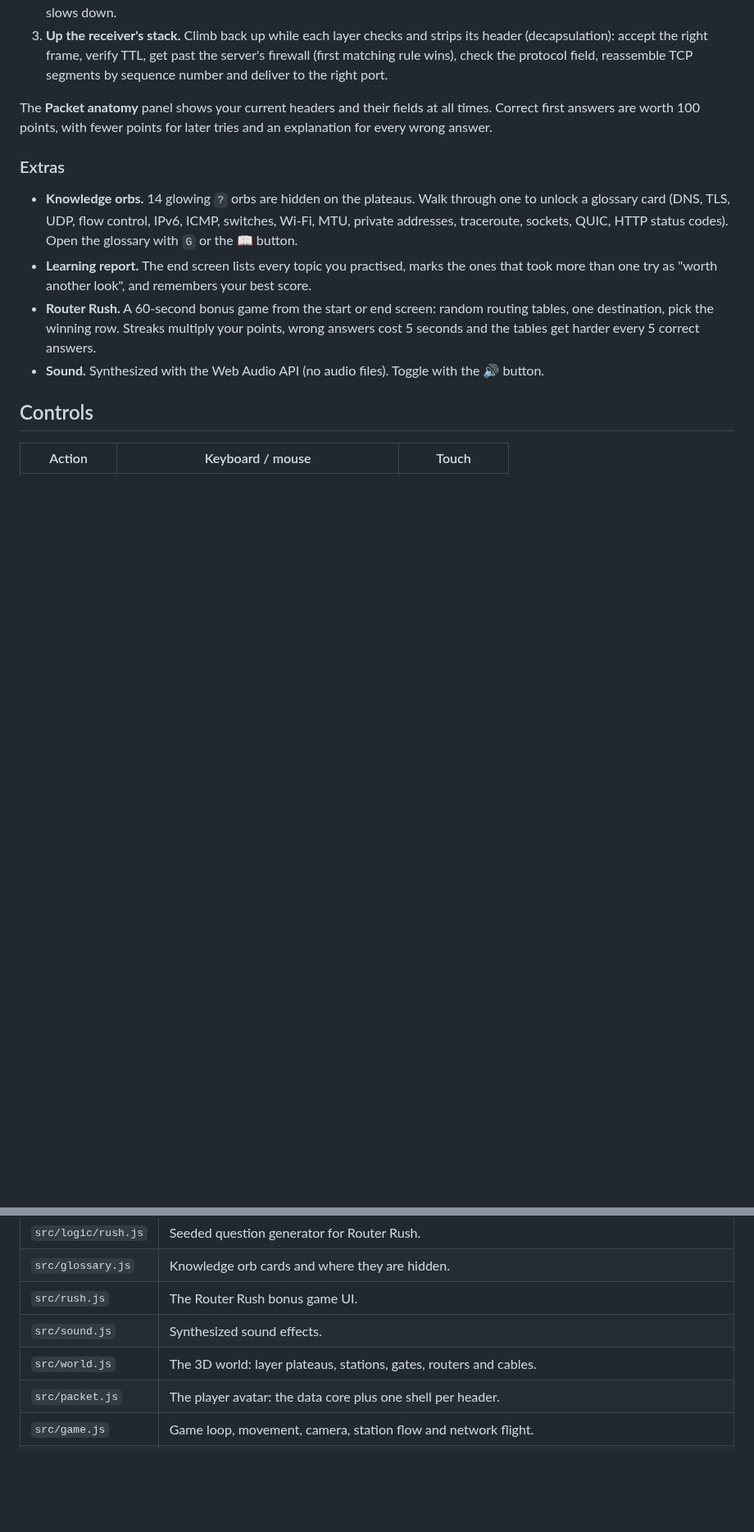
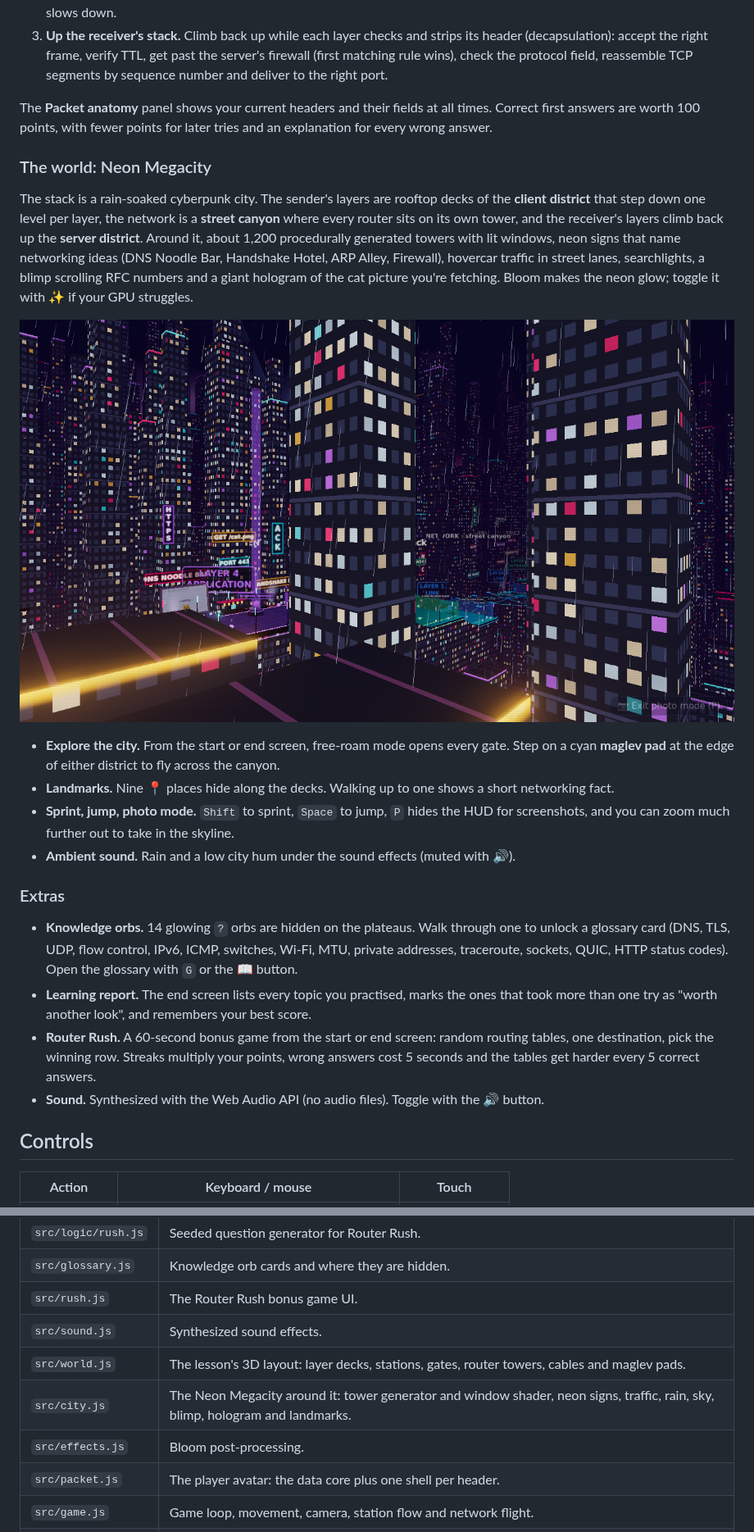
Before and after one commit to deployversion/app-gametcpip, a Markdown page: README.md, 2 parts joined by grey strips. Shown at 82% size. Drawn GitHub-style; pictures changed too: docs/screenshots/cyberpunk-skyline.png (added); blank space fills up the shorter version.

```diff
--- a/README.md
+++ b/README.md
@@ -13,6 +13,17 @@ Alice wants a cat picture from `catpics.example`. You are her HTTPS request:
 3. **Up the receiver's stack.** Climb back up while each layer checks and strips its header (decapsulation): accept the right frame, verify TTL, get past the server's firewall (first matching rule wins), check the protocol field, reassemble TCP segments by sequence number and deliver to the right port.
 
 The **Packet anatomy** panel shows your current headers and their fields at all times. Correct first answers are worth 100 points, with fewer points for later tries and an explanation for every wrong answer.
+
+### The world: Neon Megacity
+
+The stack is a rain-soaked cyberpunk city. The sender's layers are rooftop decks of the **client district** that step down one level per layer, the network is a **street canyon** where every router sits on its own tower, and the receiver's layers climb back up the **server district**. Around it, about 1,200 procedurally generated towers with lit windows, neon signs that name networking ideas (DNS Noodle Bar, Handshake Hotel, ARP Alley, Firewall), hovercar traffic in street lanes, searchlights, a blimp scrolling RFC numbers and a giant hologram of the cat picture you're fetching. Bloom makes the neon glow; toggle it with ✨ if your GPU struggles.
+
+![Client district skyline](docs/screenshots/cyberpunk-skyline.png)
+
+- **Explore the city.** From the start or end screen, free-roam mode opens every gate. Step on a cyan **maglev pad** at the edge of either district to fly across the canyon.
+- **Landmarks.** Nine 📍 places hide along the decks. Walking up to one shows a short networking fact.
+- **Sprint, jump, photo mode.** `Shift` to sprint, `Space` to jump, `P` hides the HUD for screenshots, and you can zoom much further out to take in the skyline.
+- **Ambient sound.** Rain and a low city hum under the sound effects (muted with 🔊).
 
 ### Extras
 
@@ -50,7 +63,9 @@ npm run build    # static build in dist/
 | `src/glossary.js` | Knowledge orb cards and where they are hidden. |
 | `src/rush.js` | The Router Rush bonus game UI. |
 | `src/sound.js` | Synthesized sound effects. |
-| `src/world.js` | The 3D world: layer plateaus, stations, gates, routers and cables. |
+| `src/world.js` | The lesson's 3D layout: layer decks, stations, gates, router towers, cables and maglev pads. |
+| `src/city.js` | The Neon Megacity around it: tower generator and window shader, neon signs, traffic, rain, sky, blimp, hologram and landmarks. |
+| `src/effects.js` | Bloom post-processing. |
 | `src/packet.js` | The player avatar: the data core plus one shell per header. |
 | `src/game.js` | Game loop, movement, camera, station flow and network flight. |
 | `src/ui.js` | HUD, packet anatomy card and the station panel that runs the steps. |
```
Also changed, not shown: other parts of README.md (+2 -0 lines), docs/screenshots/cyberpunk-aerial.png (added), docs/screenshots/cyberpunk-canyon.png (added), docs/screenshots/cyberpunk-holocat.png (added), 8 other files.
